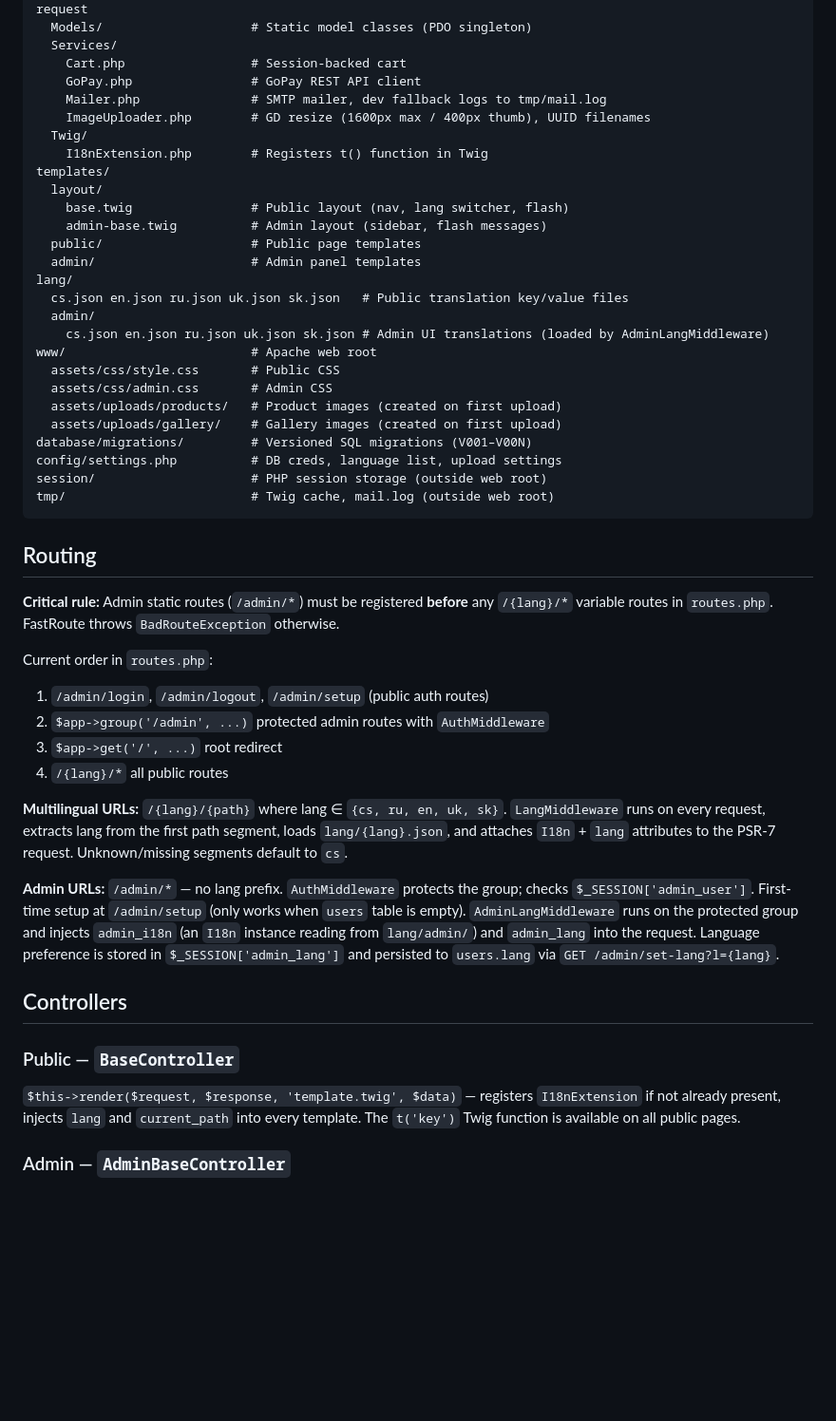
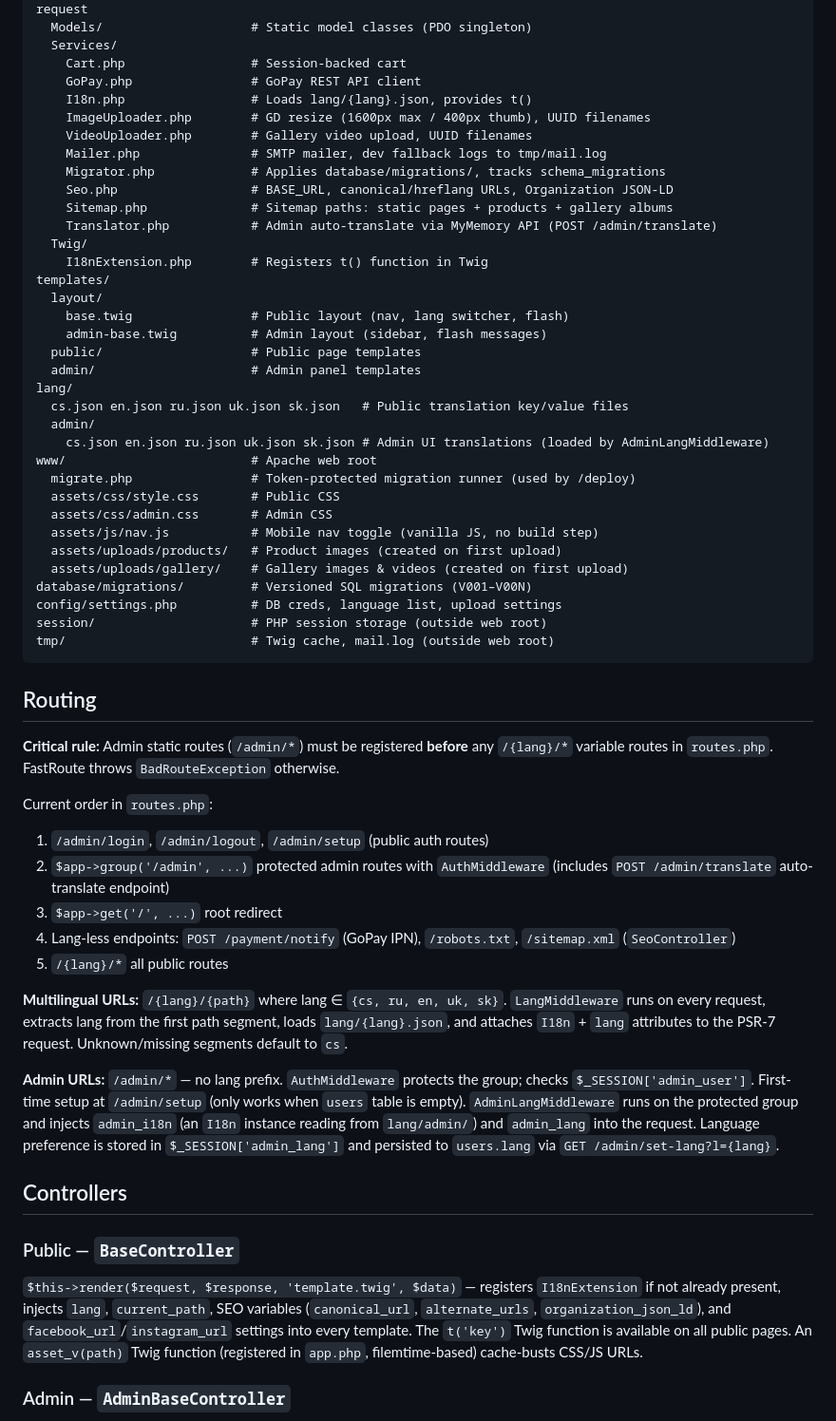
Before and after one commit to igolovan81/balonkydecor, a Markdown page: CLAUDE.md, the part around one of its changes. Shown at 95% size. Rendered like a GitHub page; blank space fills up the shorter version.

```diff
--- a/CLAUDE.md
+++ b/CLAUDE.md
@@ -51,8 +51,14 @@ src/
   Services/
     Cart.php                 # Session-backed cart
     GoPay.php                # GoPay REST API client
+    I18n.php                 # Loads lang/{lang}.json, provides t()
+    ImageUploader.php        # GD resize (1600px max / 400px thumb), UUID filenames
+    VideoUploader.php        # Gallery video upload, UUID filenames
     Mailer.php               # SMTP mailer, dev fallback logs to tmp/mail.log
-    ImageUploader.php        # GD resize (1600px max / 400px thumb), UUID filenames
+    Migrator.php             # Applies database/migrations/, tracks schema_migrations
+    Seo.php                  # BASE_URL, canonical/hreflang URLs, Organization JSON-LD
+    Sitemap.php              # Sitemap paths: static pages + products + gallery albums
+    Translator.php           # Admin auto-translate via MyMemory API (POST /admin/translate)
   Twig/
     I18nExtension.php        # Registers t() function in Twig
 templates/
@@ -66,10 +72,12 @@ lang/
   admin/
     cs.json en.json ru.json uk.json sk.json # Admin UI translations (loaded by AdminLangMiddleware)
 www/                         # Apache web root
+  migrate.php                # Token-protected migration runner (used by /deploy)
   assets/css/style.css       # Public CSS
   assets/css/admin.css       # Admin CSS
+  assets/js/nav.js           # Mobile nav toggle (vanilla JS, no build step)
   assets/uploads/products/   # Product images (created on first upload)
-  assets/uploads/gallery/    # Gallery images (created on first upload)
+  assets/uploads/gallery/    # Gallery images & videos (created on first upload)
 database/migrations/         # Versioned SQL migrations (V001–V00N)
 config/settings.php          # DB creds, language list, upload settings
 session/                     # PHP session storage (outside web root)
@@ -82,9 +90,10 @@ tmp/                         # Twig cache, mail.log (outside web root)
 
 Current order in `routes.php`:
 1. `/admin/login`, `/admin/logout`, `/admin/setup` (public auth routes)
-2. `$app->group('/admin', ...)` protected admin routes with `AuthMiddleware`
+2. `$app->group('/admin', ...)` protected admin routes with `AuthMiddleware` (includes `POST /admin/translate` auto-translate endpoint)
 3. `$app->get('/', ...)` root redirect
-4. `/{lang}/*` all public routes
+4. Lang-less endpoints: `POST /payment/notify` (GoPay IPN), `/robots.txt`, `/sitemap.xml` (`SeoController`)
+5. `/{lang}/*` all public routes
 
 **Multilingual URLs:** `/{lang}/{path}` where lang ∈ `{cs, ru, en, uk, sk}`. `LangMiddleware` runs on every request, extracts lang from the first path segment, loads `lang/{lang}.json`, and attaches `I18n` + `lang` attributes to the PSR-7 request. Unknown/missing segments default to `cs`.
 
@@ -93,7 +102,7 @@ Current order in `routes.php`:
 ## Controllers
 
 ### Public — `BaseController`
-`$this->render($request, $response, 'template.twig', $data)` — registers `I18nExtension` if not already present, injects `lang` and `current_path` into every template. The `t('key')` Twig function is available on all public pages.
+`$this->render($request, $response, 'template.twig', $data)` — registers `I18nExtension` if not already present, injects `lang`, `current_path`, SEO variables (`canonical_url`, `alternate_urls`, `organization_json_ld`), and `facebook_url`/`instagram_url` settings into every template. The `t('key')` Twig function is available on all public pages. An `asset_v(path)` Twig function (registered in `app.php`, filemtime-based) cache-busts CSS/JS URLs.
 
 ### Admin — `AdminBaseController`
 `$this->renderAdmin($request, $response, 'admin/x.twig', $data)` — reads `admin_i18n` and `admin_lang` from the request (set by `AdminLangMiddleware`), reads `$_SESSION['flash']` and clears it, passes `flash`, `admin_lang`, and the `t()` Twig function to every admin template. `$this->flash('success'|'error', 'message')` sets the next flash. `$this->redirect($response, '/url')` returns a 302 response.
```
Also changed, not shown: other parts of CLAUDE.md (+10 -5 lines).
